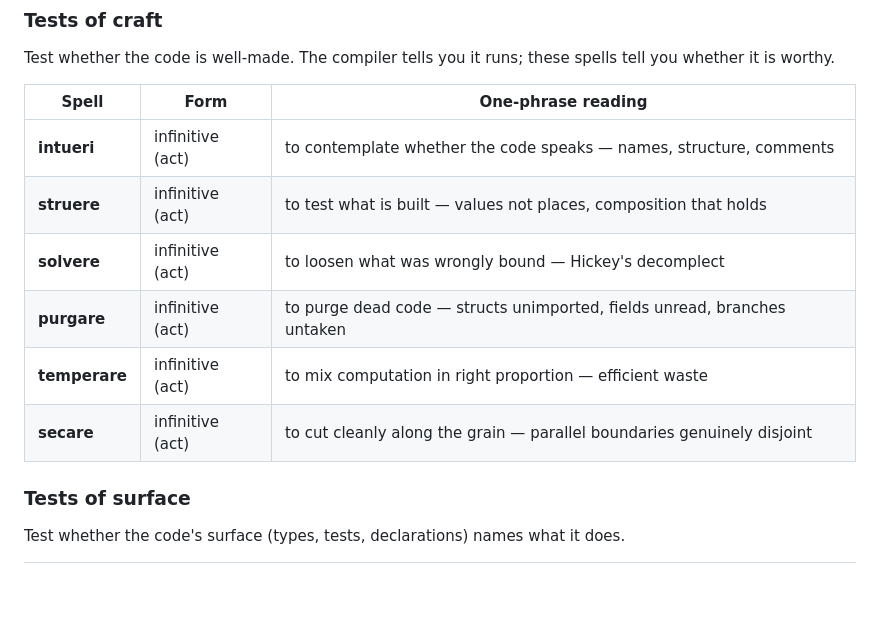
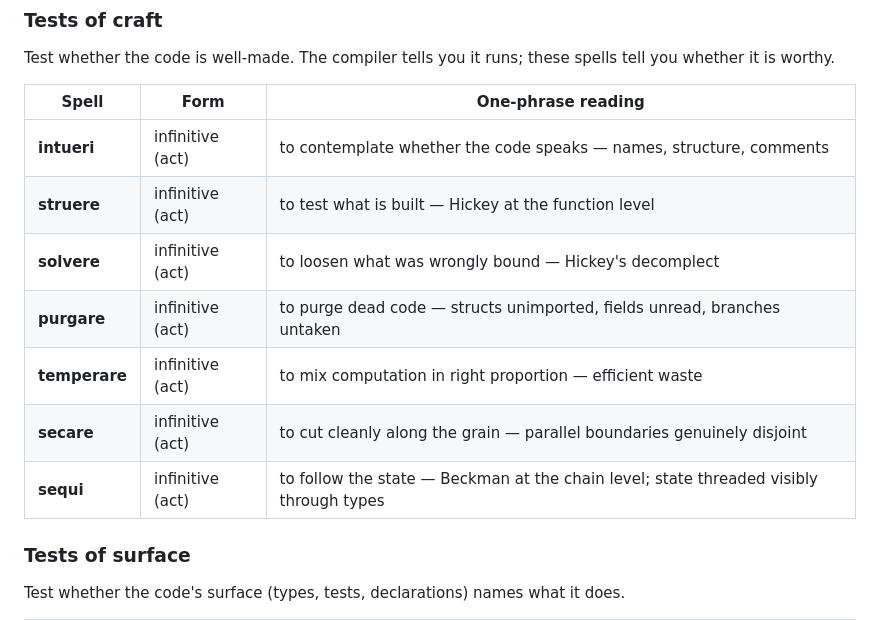
Before and after one commit to watmin/datamancy.dev, a Markdown page: README.md, the part around the change. Rendered like a GitHub page; blank space fills up the shorter version.

```diff
--- a/README.md
+++ b/README.md
@@ -21,11 +21,12 @@ Test whether the code is well-made. The compiler tells you it runs; these spells
 | Spell | Form | One-phrase reading |
 |---|---|---|
 | **intueri** | infinitive (act) | to contemplate whether the code speaks — names, structure, comments |
-| **struere** | infinitive (act) | to test what is built — values not places, composition that holds |
+| **struere** | infinitive (act) | to test what is built — Hickey at the function level |
 | **solvere** | infinitive (act) | to loosen what was wrongly bound — Hickey's decomplect |
 | **purgare** | infinitive (act) | to purge dead code — structs unimported, fields unread, branches untaken |
 | **temperare** | infinitive (act) | to mix computation in right proportion — efficient waste |
 | **secare** | infinitive (act) | to cut cleanly along the grain — parallel boundaries genuinely disjoint |
+| **sequi** | infinitive (act) | to follow the state — Beckman at the chain level; state threaded visibly through types |
 
 ### Tests of surface
 
```
Also changed, not shown: struere/SKILL.md (+3 -3 lines), vigilia/SKILL.md (+5 -4 lines).
